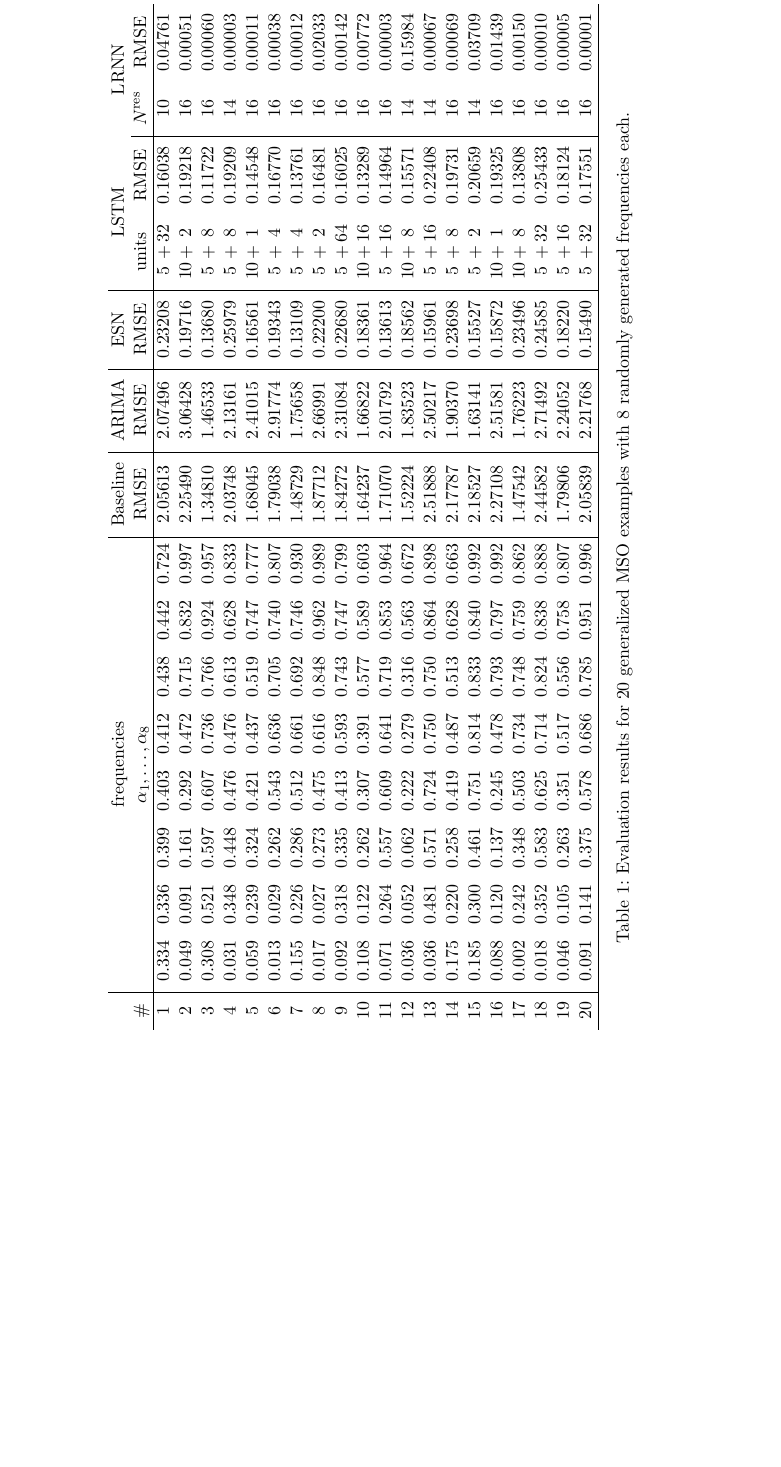
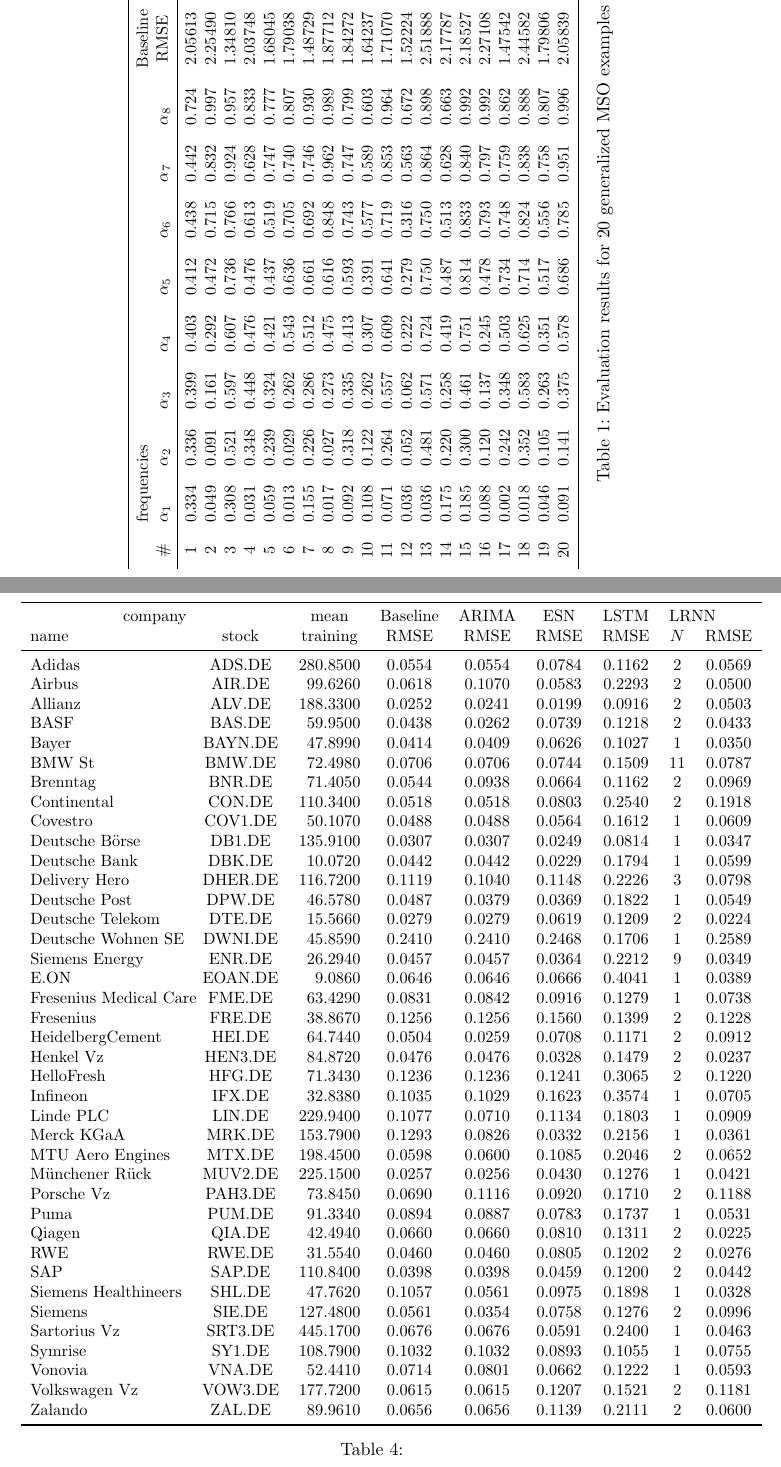
Before and after one commit to OliverObst/decorating, a LaTeX paper (paper/recupred.tex): part of page 24 of 36 before the commit and two parts of pages 24 and 30 of 37 after it, the two joined at a grey line, cut at the place of the change, the shorter picture padded with empty space. Compiled offline with pdfLaTeX.

Commit message:
stock evaluation table

```diff
--- a/paper/recupred.tex
+++ b/paper/recupred.tex
@@ -1322,9 +1322,11 @@
 	thus difficult also for LRNNs.
 
 \begin{sidewaystable}
-  \begin{tabular}{c|*{8}{p{8mm}}|c|c|c|c@{\,+\,}cc|cc}\small
-	& \multicolumn{8}{c|}{frequencies} & Baseline & ARIMA & ESN & \multicolumn{3}{c}{LSTM} & \multicolumn{2}{c}{LRNN}\\
-	\# & \multicolumn{8}{c|}{$\alpha_1,\dots,\alpha_8$} & RMSE & RMSE & RMSE & \multicolumn{2}{c}{units} & RMSE & $N^\mathrm{res} $ & RMSE\\ \hline
+  \small
+  \begin{tabular}{c*{8}{p{8mm}}cccc@{\,+\,}cccc}
+     \toprule
+	& \multicolumn{8}{l}{frequencies} & Baseline & ARIMA & ESN & \multicolumn{3}{c}{LSTM} & \multicolumn{2}{c}{LRNN}\\
+	\# & $\alpha_1$ & $\alpha_2$ & $\alpha_3$ & $\alpha_4$ & $\alpha_5$ & $\alpha_6$ & $\alpha_7$ & $\alpha_8$ & RMSE & RMSE & RMSE & \multicolumn{2}{c}{units} & RMSE & $N $ & RMSE\\ \midrule
 	1 & 0.334 & 0.336 & 0.399 & 0.403 & 0.412 & 0.438 & 0.442 & 0.724 & 2.05613 & 2.07496 & 0.23208 & 5 & 32 & 0.16038 & 10 & 0.04761\\
 	2 & 0.049 & 0.091 & 0.161 & 0.292 & 0.472 & 0.715 & 0.832 & 0.997 & 2.25490 & 3.06428 & 0.19716 & 10 & 2 & 0.19218 & 16 & 0.00051\\
 	3 & 0.308 & 0.521 & 0.597 & 0.607 & 0.736 & 0.766 & 0.924 & 0.957 & 1.34810 & 1.46533 & 0.13680 & 5 & 8 & 0.11722 & 16 & 0.00060\\
@@ -1610,6 +1613,58 @@
 \citep{LL+19}. These models and also LRNNs yield accurate results, but mainly
 only in the short run.
 
+%%% more systematic evaluation; methods and tools used; interpretation
+
+\begin{table}
+\small
+\begin{tabular}{l@{ }crcccccc}
+\toprule
+\multicolumn{2}{c}{company} & \head{mean} & Baseline & ARIMA & ESN & LSTM & \multicolumn{2}{l}{LRNN}\\
+name & stock & \head{training} & RMSE & RMSE & RMSE & RMSE & $N$ & RMSE\\ \midrule
+Adidas & ADS.DE & 280.8500 & 0.0554 & 0.0554 & 0.0784 & 0.1162 & 2 & 0.0569\\
+Airbus & AIR.DE & 99.6260 & 0.0618 & 0.1070 & 0.0583 & 0.2293 & 2 & 0.0500\\
+Allianz & ALV.DE & 188.3300 & 0.0252 & 0.0241 & 0.0199 & 0.0916 & 2 & 0.0503\\
+BASF & BAS.DE & 59.9500 & 0.0438 & 0.0262 & 0.0739 & 0.1218 & 2 & 0.0433\\
+Bayer & BAYN.DE & 47.8990 & 0.0414 & 0.0409 & 0.0626 & 0.1027 & 1 & 0.0350\\
+BMW St & BMW.DE & 72.4980 & 0.0706 & 0.0706 & 0.0744 & 0.1509 & 11 & 0.0787\\
+Brenntag & BNR.DE & 71.4050 & 0.0544 & 0.0938 & 0.0664 & 0.1162 & 2 & 0.0969\\
+Continental & CON.DE & 110.3400 & 0.0518 & 0.0518 & 0.0803 & 0.2540 & 2 & 0.1918\\
+Covestro & COV1.DE & 50.1070 & 0.0488 & 0.0488 & 0.0564 & 0.1612 & 1 & 0.0609\\
+Deutsche Börse & DB1.DE & 135.9100 & 0.0307 & 0.0307 & 0.0249 & 0.0814 & 1 & 0.0347\\
+Deutsche Bank & DBK.DE & 10.0720 & 0.0442 & 0.0442 & 0.0229 & 0.1794 & 1 & 0.0599\\
+Delivery Hero & DHER.DE & 116.7200 & 0.1119 & 0.1040 & 0.1148 & 0.2226 & 3 & 0.0798\\
+Deutsche Post & DPW.DE & 46.5780 & 0.0487 & 0.0379 & 0.0369 & 0.1822 & 1 & 0.0549\\
+Deutsche Telekom & DTE.DE & 15.5660 & 0.0279 & 0.0279 & 0.0619 & 0.1209 & 2 & 0.0224\\
+Deutsche Wohnen SE & DWNI.DE & 45.8590 & 0.2410 & 0.2410 & 0.2468 & 0.1706 & 1 & 0.2589\\
+Siemens Energy & ENR.DE & 26.2940 & 0.0457 & 0.0457 & 0.0364 & 0.2212 & 9 & 0.0349\\
+E.ON & EOAN.DE & 9.0860 & 0.0646 & 0.0646 & 0.0666 & 0.4041 & 1 & 0.0389\\
+Fresenius Medical Care & FME.DE & 63.4290 & 0.0831 & 0.0842 & 0.0916 & 0.1279 & 1 & 0.0738\\
+Fresenius & FRE.DE & 38.8670 & 0.1256 & 0.1256 & 0.1560 & 0.1399 & 2 & 0.1228\\
+HeidelbergCement & HEI.DE & 64.7440 & 0.0504 & 0.0259 & 0.0708 & 0.1171 & 2 & 0.0912\\
+Henkel Vz & HEN3.DE & 84.8720 & 0.0476 & 0.0476 & 0.0328 & 0.1479 & 2 & 0.0237\\
+HelloFresh & HFG.DE & 71.3430 & 0.1236 & 0.1236 & 0.1241 & 0.3065 & 2 & 0.1220\\
+Infineon & IFX.DE & 32.8380 & 0.1035 & 0.1029 & 0.1623 & 0.3574 & 1 & 0.0705\\
+Linde PLC & LIN.DE & 229.9400 & 0.1077 & 0.0710 & 0.1134 & 0.1803 & 1 & 0.0909\\
+Merck KGaA & MRK.DE & 153.7900 & 0.1293 & 0.0826 & 0.0332 & 0.2156 & 1 & 0.0361\\
+MTU Aero Engines & MTX.DE & 198.4500 & 0.0598 & 0.0600 & 0.1085 & 0.2046 & 2 & 0.0652\\
+Münchener Rück & MUV2.DE & 225.1500 & 0.0257 & 0.0256 & 0.0430 & 0.1276 & 1 & 0.0421\\
+Porsche Vz & PAH3.DE & 73.8450 & 0.0690 & 0.1116 & 0.0920 & 0.1710 & 2 & 0.1188\\
+Puma & PUM.DE & 91.3340 & 0.0894 & 0.0887 & 0.0783 & 0.1737 & 1 & 0.0531\\
+Qiagen & QIA.DE & 42.4940 & 0.0660 & 0.0660 & 0.0810 & 0.1311 & 2 & 0.0225\\
+RWE & RWE.DE & 31.5540 & 0.0460 & 0.0460 & 0.0805 & 0.1202 & 2 & 0.0276\\
+SAP & SAP.DE & 110.8400 & 0.0398 & 0.0398 & 0.0459 & 0.1200 & 2 & 0.0442\\
+Siemens Healthineers & SHL.DE & 47.7620 & 0.1057 & 0.0561 & 0.0975 & 0.1898 & 1 & 0.0328\\
+Siemens & SIE.DE & 127.4800 & 0.0561 & 0.0354 & 0.0758 & 0.1276 & 2 & 0.0996\\
+Sartorius Vz & SRT3.DE & 445.1700 & 0.0676 & 0.0676 & 0.0591 & 0.2400 & 1 & 0.0463\\
+Symrise & SY1.DE & 108.7900 & 0.1032 & 0.1032 & 0.0893 & 0.1055 & 1 & 0.0755\\
+Vonovia & VNA.DE & 52.4410 & 0.0714 & 0.0801 & 0.0662 & 0.1222 & 1 & 0.0593\\
+Volkswagen Vz & VOW3.DE & 177.7200 & 0.0615 & 0.0615 & 0.1207 & 0.1521 & 2 & 0.1181\\
+Zalando & ZAL.DE & 89.9610 & 0.0656 & 0.0656 & 0.1139 & 0.2111 & 2 & 0.0600\\
+\bottomrule
+\end{tabular}
+\caption{}
+\end{table}
+
 \section{Conclusions}\label{conclude}
 
 In this paper, we have introduced LRNNs. The major innovation in this work is a
```
Also changed, not shown: paper/recupred.tex (5 more changed lines).
